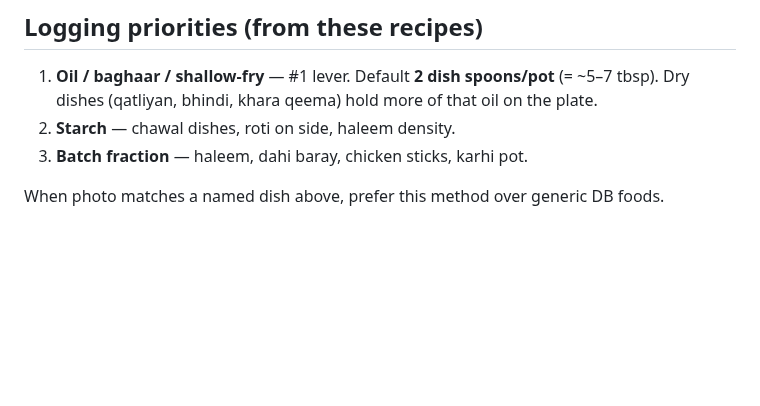
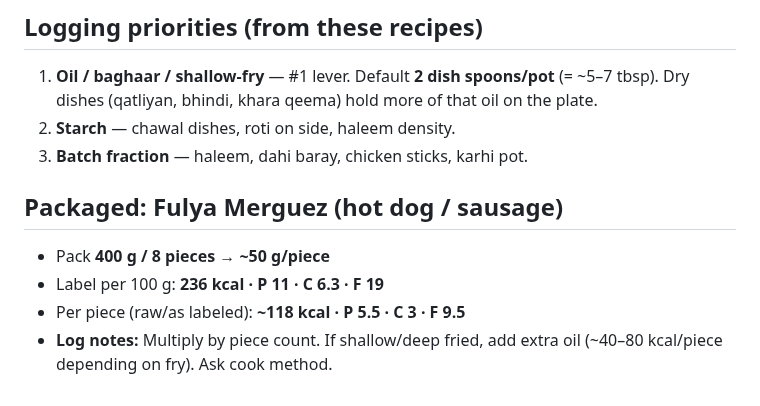
Before and after one commit to hk9900/cursor, a Markdown page: health-coach/recipes.md, the part around the change. GitHub-like rendering; blank space fills up the shorter version.

Commit message:
docs(health-coach): add Fulya Merguez hot dog label macros
Co-authored-by: hk9900 <hk9900@users.noreply.github.com>

```diff
--- a/health-coach/recipes.md
+++ b/health-coach/recipes.md
@@ -95,4 +95,8 @@ Use midpoint **~3 tbsp per dish spoon** (6 tbsp/pot ≈ **720 kcal oil**) unless
 2. **Starch** — chawal dishes, roti on side, haleem density.
 3. **Batch fraction** — haleem, dahi baray, chicken sticks, karhi pot.
 
-When photo matches a named dish above, prefer this method over generic DB foods.
+## Packaged: Fulya Merguez (hot dog / sausage)
+- Pack **400 g / 8 pieces** → **~50 g/piece**
+- Label per 100 g: **236 kcal · P 11 · C 6.3 · F 19**
+- Per piece (raw/as labeled): **~118 kcal · P 5.5 · C 3 · F 9.5**
+- **Log notes:** Multiply by piece count. If shallow/deep fried, add extra oil (~40–80 kcal/piece depending on fry). Ask cook method.
```
